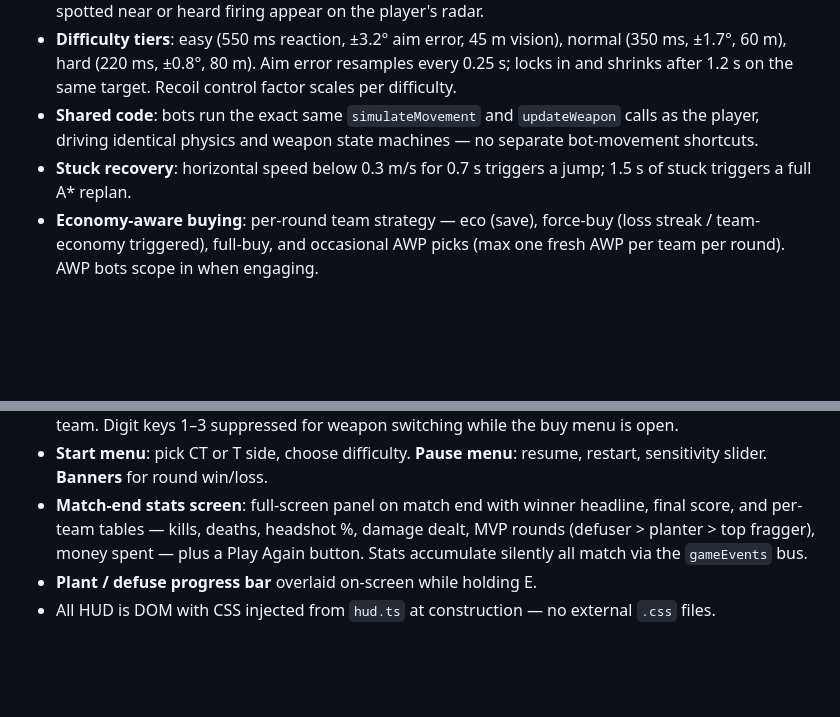
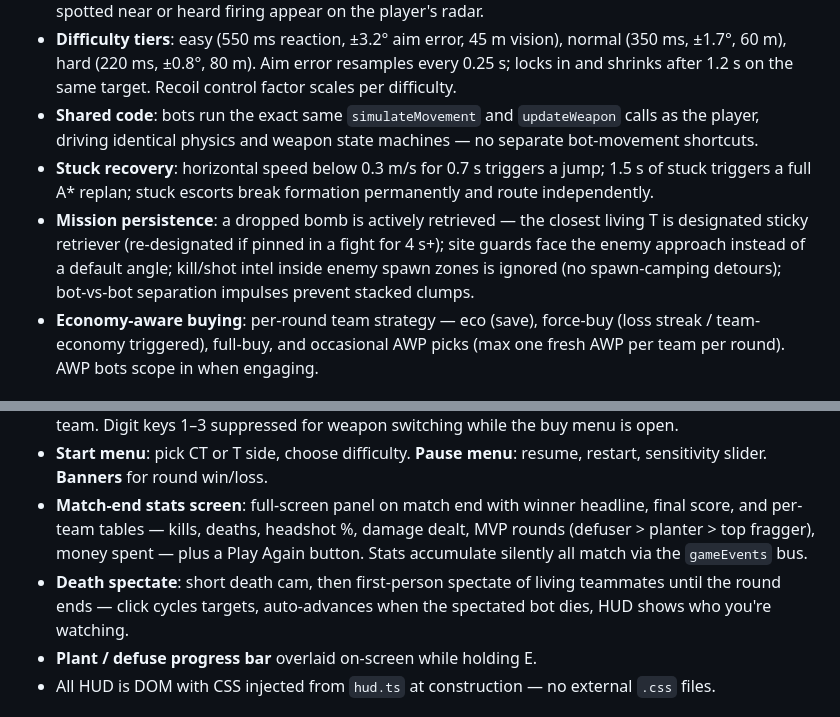
Before and after one commit to kream0/clodstrike, a Markdown page: README.md, 2 parts joined by grey strips. Rendered like a GitHub page; blank space fills up the shorter version.

```diff
--- a/README.md
+++ b/README.md
@@ -74,7 +74,8 @@ Seven weapons across three slots with individually tuned stats:
 - **Perception**: staggered FOV cone (100° full / 50° half) + LOS raycast check every 0.12 s per bot, offset by bot ID to spread CPU load. Hearing range: gunshots 30 m, teammate deaths 40 m. Enemies spotted near or heard firing appear on the player's radar.
 - **Difficulty tiers**: easy (550 ms reaction, ±3.2° aim error, 45 m vision), normal (350 ms, ±1.7°, 60 m), hard (220 ms, ±0.8°, 80 m). Aim error resamples every 0.25 s; locks in and shrinks after 1.2 s on the same target. Recoil control factor scales per difficulty.
 - **Shared code**: bots run the exact same `simulateMovement` and `updateWeapon` calls as the player, driving identical physics and weapon state machines — no separate bot-movement shortcuts.
-- **Stuck recovery**: horizontal speed below 0.3 m/s for 0.7 s triggers a jump; 1.5 s of stuck triggers a full A* replan.
+- **Stuck recovery**: horizontal speed below 0.3 m/s for 0.7 s triggers a jump; 1.5 s of stuck triggers a full A* replan; stuck escorts break formation permanently and route independently.
+- **Mission persistence**: a dropped bomb is actively retrieved — the closest living T is designated sticky retriever (re-designated if pinned in a fight for 4 s+); site guards face the enemy approach instead of a default angle; kill/shot intel inside enemy spawn zones is ignored (no spawn-camping detours); bot-vs-bot separation impulses prevent stacked clumps.
 - **Economy-aware buying**: per-round team strategy — eco (save), force-buy (loss streak / team-economy triggered), full-buy, and occasional AWP picks (max one fresh AWP per team per round). AWP bots scope in when engaging.
 
 ### Rounds & economy
@@ -103,6 +104,7 @@ Seven weapons across three slots with individually tuned stats:
 - **Buy menu** (B key): nine keycap digit shortcuts — 1 USP-S · 2 Glock-18 · 3 Desert Eagle · 4 AK-47 · 5 M4A4 · 6 AWP · 7 Vest · 8 Vest+Helmet · 9 Defuse Kit. Items greyed out when unaffordable or wrong team. Digit keys 1–3 suppressed for weapon switching while the buy menu is open.
 - **Start menu**: pick CT or T side, choose difficulty. **Pause menu**: resume, restart, sensitivity slider. **Banners** for round win/loss.
 - **Match-end stats screen**: full-screen panel on match end with winner headline, final score, and per-team tables — kills, deaths, headshot %, damage dealt, MVP rounds (defuser > planter > top fragger), money spent — plus a Play Again button. Stats accumulate silently all match via the `gameEvents` bus.
+- **Death spectate**: short death cam, then first-person spectate of living teammates until the round ends — click cycles targets, auto-advances when the spectated bot dies, HUD shows who you're watching.
 - **Plant / defuse progress bar** overlaid on-screen while holding E.
 - All HUD is DOM with CSS injected from `hud.ts` at construction — no external `.css` files.
 
```
Also changed, not shown: CLAUDE.md (+5 -5 lines).
